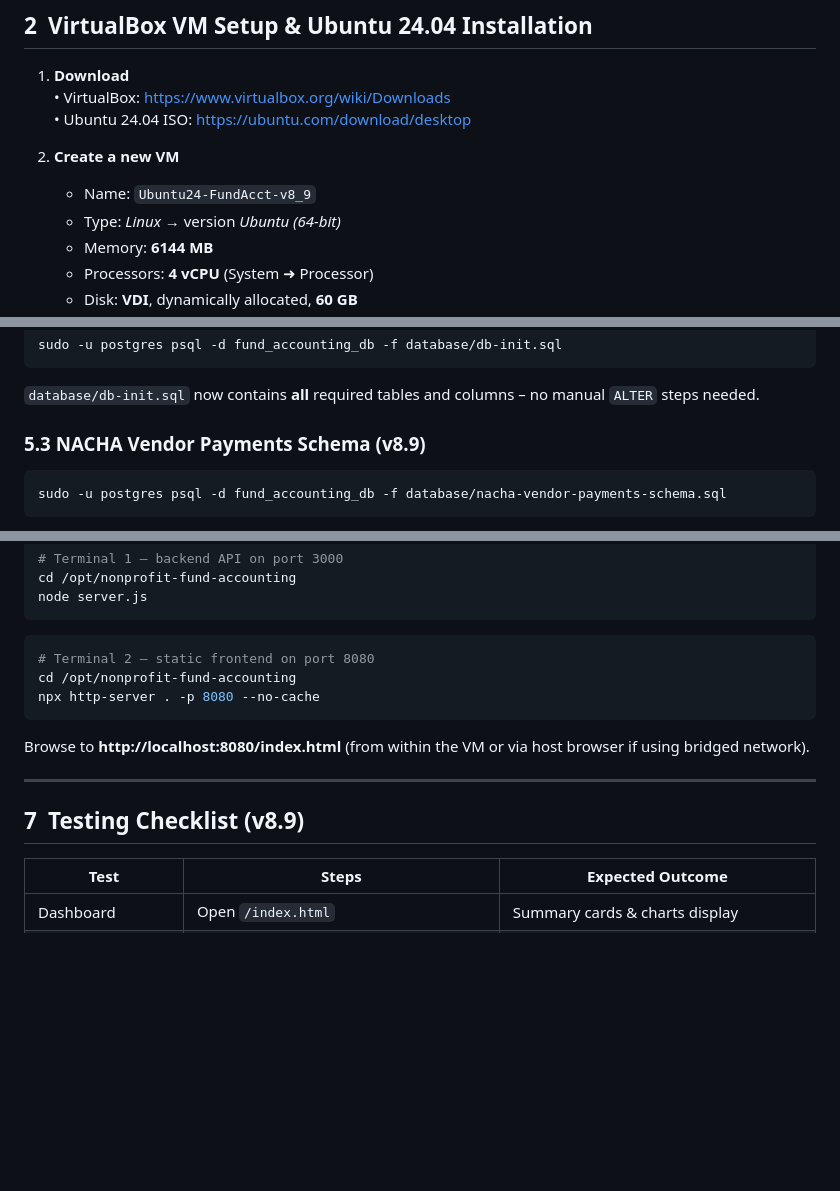
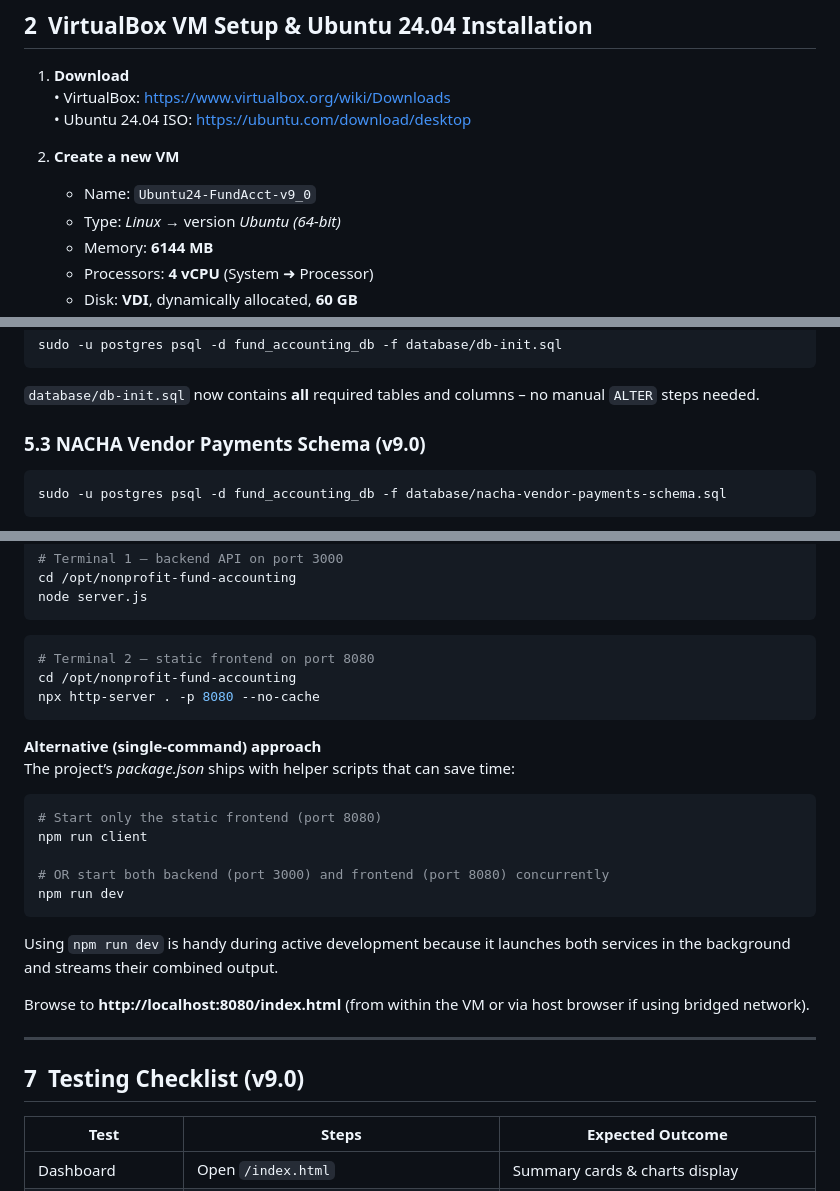
Before and after one commit to tpfbill/nonprofit-fund-accounting-v9.x, a Markdown page: INSTALLATION_GUIDE_VirtualBox_Ubuntu24.md, 3 parts joined by grey strips. Drawn GitHub-style; blank space fills up the shorter version.

Commit message:
Update VirtualBox Ubuntu 24.04 Installation Guide to v9.0
- Updated all version references from v8.9/v8_9 to v9.0
- Changed VM name from Ubuntu24-FundAcct-v8_9 to Ubuntu24-FundAcct-v9_0
- Updated NACHA Vendor Payments Schema reference to v9.0
- Updated Testing Checklist section to v9.0
- Updated final conclusion to reference v9.0
- Added alternative npm script options for easier server startup
- Fixed formatting issues and removed duplicate content
- Verified all referenced database files and scripts exist
- Installation guide now fully current for v9.0 system

````diff
--- a/INSTALLATION_GUIDE_VirtualBox_Ubuntu24.md
+++ b/INSTALLATION_GUIDE_VirtualBox_Ubuntu24.md
@@ -29,7 +29,7 @@
    • Ubuntu 24.04 ISO: <https://ubuntu.com/download/desktop>
 
 2. **Create a new VM**
-   - Name: `Ubuntu24-FundAcct-v8_9`
+   - Name: `Ubuntu24-FundAcct-v9_0`
    - Type: *Linux* → version *Ubuntu (64-bit)*
    - Memory: **6144 MB**
    - Processors: **4 vCPU** (System ➜ Processor)
@@ -121,7 +121,7 @@ sudo -u postgres psql -d fund_accounting_db -f database/db-init.sql
 ```
 `database/db-init.sql` now contains **all** required tables and columns – no manual `ALTER` steps needed.
 
-### 5.3 NACHA Vendor Payments Schema (v8.9)
+### 5.3 NACHA Vendor Payments Schema (v9.0)
 
 ```bash
 sudo -u postgres psql -d fund_accounting_db -f database/nacha-vendor-payments-schema.sql
@@ -154,11 +154,24 @@ cd /opt/nonprofit-fund-accounting
 npx http-server . -p 8080 --no-cache
 ```
 
+**Alternative (single-command) approach**
+The project’s *package.json* ships with helper scripts that can save time:
+
+```bash
+# Start only the static frontend (port 8080)
+npm run client
+
+# OR start both backend (port 3000) and frontend (port 8080) concurrently
+npm run dev
+```
+
+Using `npm run dev` is handy during active development because it launches both services in the background and streams their combined output.
+
 Browse to **http://localhost:8080/index.html** (from within the VM or via host browser if using bridged network).
 
 ---
 
-## 7 Testing Checklist (v8.9)
+## 7 Testing Checklist (v9.0)
 
 | Test | Steps | Expected Outcome |
 |------|-------|------------------|
````
Also changed, not shown: other parts of INSTALLATION_GUIDE_VirtualBox_Ubuntu24.md (+1 -1 lines).
